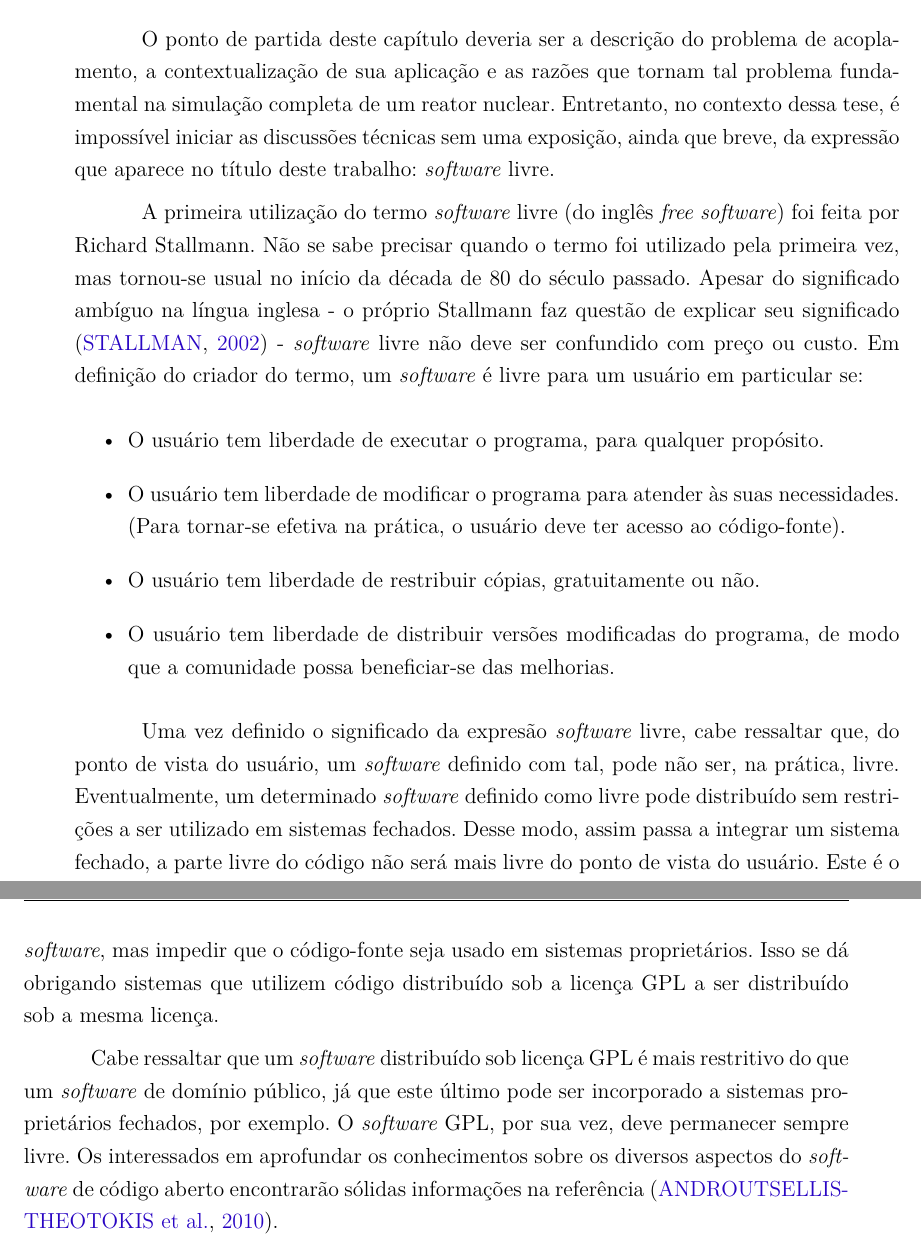
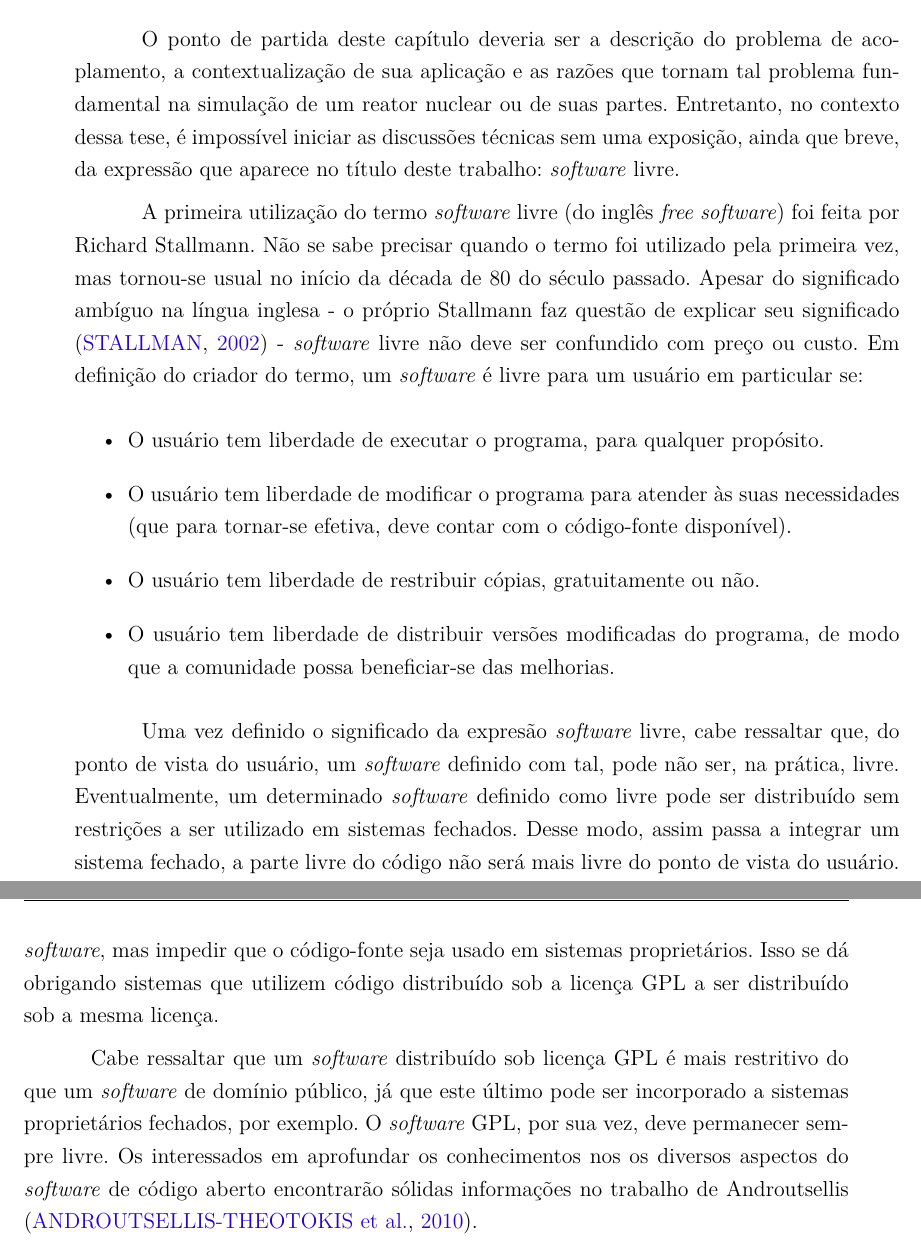
Before and after one commit to vitorvas/textofinal, a LaTeX thesis (tese.tex, which reads revbib.tex): two parts of pages 19 and 20 of 39, joined at a grey line, cut so that both start at the same text. Compiled offline with pdfLaTeX.

Commit message:
Alterações no paper segundo Germán.
Adicões na revbib.tex.

Uma figura comparando fluxos e o estado do paraview nos fluxos.

```diff
--- a/revbib.tex
+++ b/revbib.tex
@@ -12,7 +12,7 @@
 
 O ponto de partida deste capítulo deveria ser a descrição do problema de acoplamento,
 a contextualização de sua aplicação e as razões que tornam tal problema fundamental
-na simulação completa de um reator nuclear. Entretanto, no contexto dessa tese, é impossível
+na simulação de um reator nuclear ou de suas partes. Entretanto, no contexto dessa tese, é impossível
 iniciar as discussões técnicas sem uma exposição, ainda que breve, da expressão que
 aparece no título deste trabalho: \textit{software} livre.
 
@@ -25,8 +25,8 @@ ser confundido com preço ou custo. Em definição do criador do termo, um \text
 é livre para um usuário em particular se:
 \begin{itemize}
 \item O usuário tem liberdade de executar o programa, para qualquer propósito.
-\item O usuário tem liberdade de modificar o programa para atender às suas necessidades.
-  (Para tornar-se efetiva na prática, o usuário deve ter acesso ao código-fonte).
+\item O usuário tem liberdade de modificar o programa para atender às suas necessidades
+  (que para tornar-se efetiva, deve contar com o código-fonte disponível).
 \item O usuário tem liberdade de restribuir cópias, gratuitamente ou não.
 \item O usuário tem liberdade de distribuir versões modificadas do programa, de modo
   que a comunidade possa beneficiar-se das melhorias.
@@ -34,7 +34,7 @@ ser confundido com preço ou custo. Em definição do criador do termo, um \text
 
 Uma vez definido o significado da expresão \textit{software} livre, cabe ressaltar que, do ponto de
 vista do usuário, um \textit{software} definido com tal, pode não ser, na prática, livre.
-Eventualmente, um determinado \textit{software} definido como livre pode distribuído sem
+Eventualmente, um determinado \textit{software} definido como livre pode ser distribuído sem
 restrições a ser utilizado em sistemas
 fechados. Desse modo, assim passa a integrar um sistema fechado, a parte livre do código não será mais livre do ponto de vista do usuário. Este é o caso de um \textit{software} em domínio público: pode ser utilizado sem restrições, inclusive ser incorporado a sistemas fechados.
 
@@ -52,9 +52,9 @@ distribuído sob a licença GPL a ser distribuído sob a mesma licença.
 Cabe ressaltar que um \textit{software} distribuído sob licença GPL é mais restritivo do
 que um \textit{software} de domínio público, já que este último pode ser incorporado
 a sistemas proprietários fechados, por exemplo. O \textit{software} GPL, por sua vez,
-deve permanecer sempre livre. Os interessados em aprofundar os conhecimentos sobre
+deve permanecer sempre livre. Os interessados em aprofundar os conhecimentos nos
 os diversos aspectos do \textit{software} de código aberto encontrarão sólidas informações
-na referência \cite{Androutsellis2010}.
+no trabalho de Androutsellis \cite{Androutsellis2010}.
 
 Mais de trinta anos depois do surgimento do movimento \textit{software} livre,
 sua penetração no mundo da computação é completa. A maior parte tráfego de correio
```
Also changed, not shown: dados/fluxes.png (added), revbib.tex (10 more changed lines), 2 other files.
